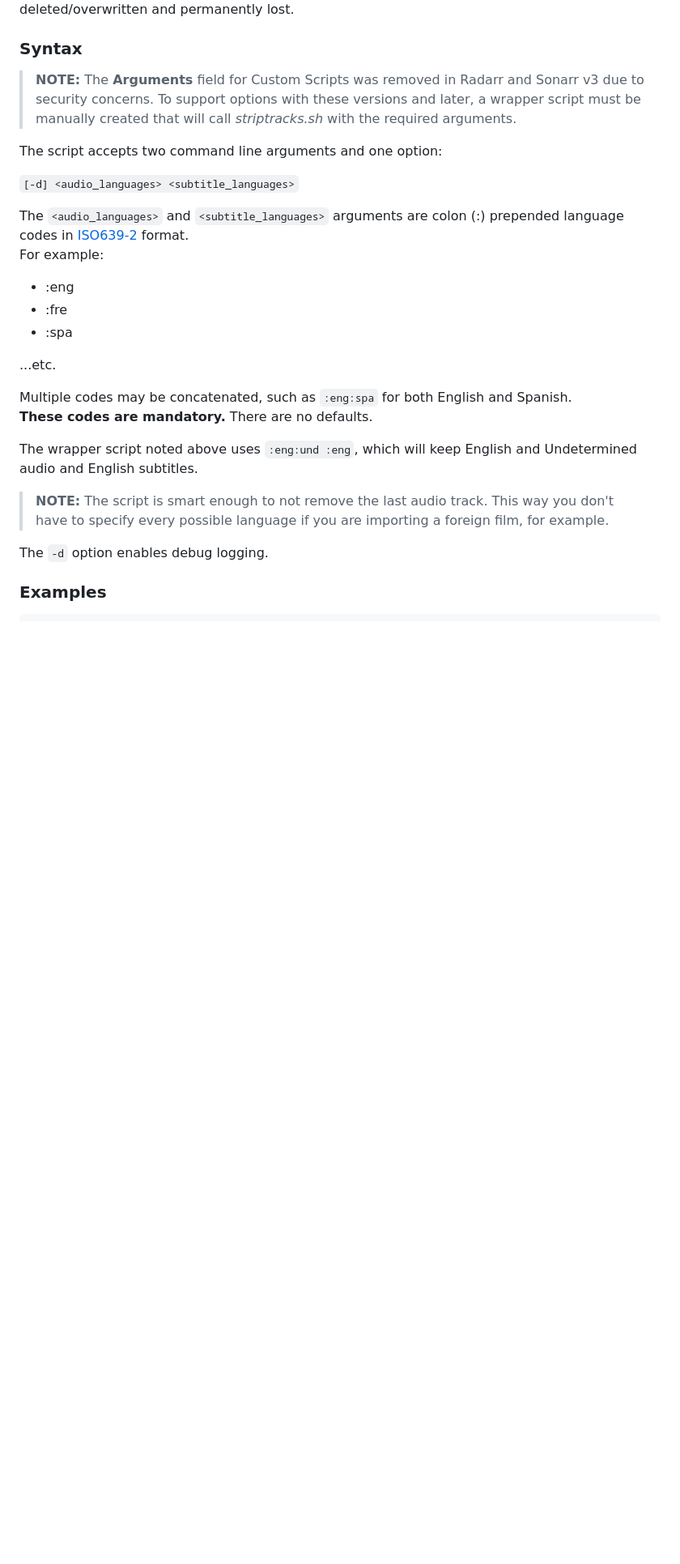
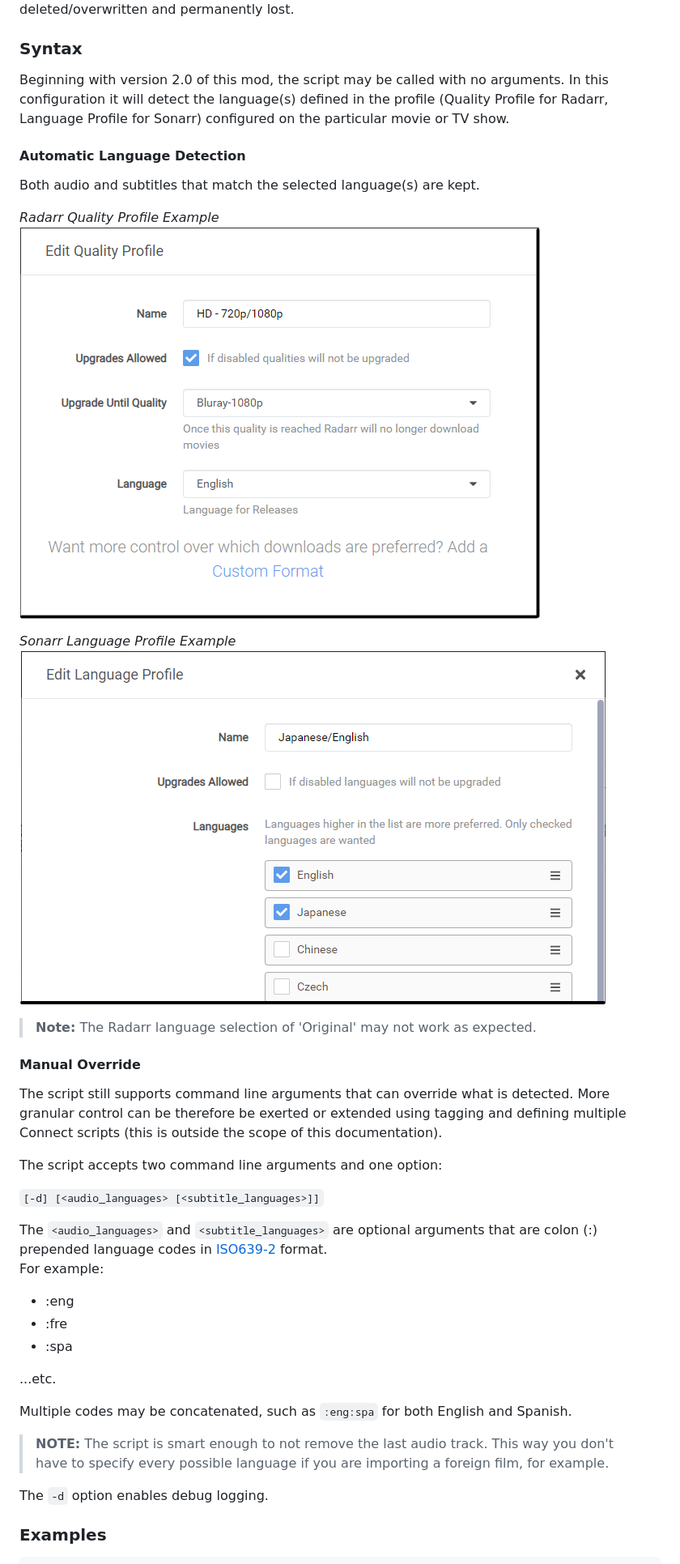
Before and after one commit to TheCaptain989/radarr-striptracks, a Markdown page: README.md, the part around one of its changes. Shown at 81% size. Rendered like a GitHub page; pictures changed too: .assets/radarr-quality-profile.png (added), .assets/sonarr-language-profile.png (added); blank space fills up the shorter version.

```diff
--- a/README.md
+++ b/README.md
@@ -68,14 +65,27 @@ If you've configured the Radarr/Sonarr **Recycle Bin** path correctly, the origi
 ![danger] **NOTE:** If you have *not* configured the Recycle Bin, the original video file will be deleted/overwritten and permanently lost.
 
 ### Syntax
->**NOTE:** The **Arguments** field for Custom Scripts was removed in Radarr and Sonarr v3 due to security concerns. To support options with these versions and later,
-a wrapper script must be manually created that will call *striptracks.sh* with the required arguments.
+Beginning with version 2.0 of this mod, the script may be called with no arguments.  In this configuration it will detect the language(s) defined in the profile (Quality Profile for Radarr, Language Profile for Sonarr) configured on the particular movie or TV show.
+
+#### Automatic Language Detection
+Both audio and subtitles that match the selected language(s) are kept.
+
+*Radarr Quality Profile Example*
+![radarr profile](.assets/radarr-quality-profile.png "Radarr Quality Profile settings")
+
+*Sonarr Language Profile Example*
+![sonarr profile](.assets/sonarr-language-profile.png "Sonarr Language Profile settings")
+
+>**Note:** The Radarr language selection of 'Original' may not work as expected.
+
+#### Manual Override
+The script still supports command line arguments that can override what is detected.  More granular control can be therefore be exerted or extended using tagging and defining multiple Connect scripts (this is outside the scope of this documentation).
 
 The script accepts two command line arguments and one option:
 
-`[-d] <audio_languages> <subtitle_languages>`
+`[-d] [<audio_languages> [<subtitle_languages>]]`
 
-The `<audio_languages>` and `<subtitle_languages>` arguments are colon (:) prepended language codes in [ISO639-2](https://en.wikipedia.org/wiki/List_of_ISO_639-2_codes "List of ISO 639-2 codes") format.
+The `<audio_languages>` and `<subtitle_languages>` are optional arguments that are colon (:) prepended language codes in [ISO639-2](https://en.wikipedia.org/wiki/List_of_ISO_639-2_codes "List of ISO 639-2 codes") format.
 For example:
 
 * :eng
@@ -85,9 +95,7 @@ For example:
 ...etc.
 
 Multiple codes may be concatenated, such as `:eng:spa` for both English and Spanish.
-**These codes are mandatory.** There are no defaults.
 
-The wrapper script noted above uses `:eng:und :eng`, which will keep English and Undetermined audio and English subtitles.
 >**NOTE:** The script is smart enough to not remove the last audio track. This way you don't have to specify every possible language if you are importing a
 foreign film, for example.
 
```
Also changed, not shown: other parts of README.md (+16 -41 lines), SECURITY.md (+1 -1 lines), .assets/striptracks-v3-custom-script.png, 3 other files.
